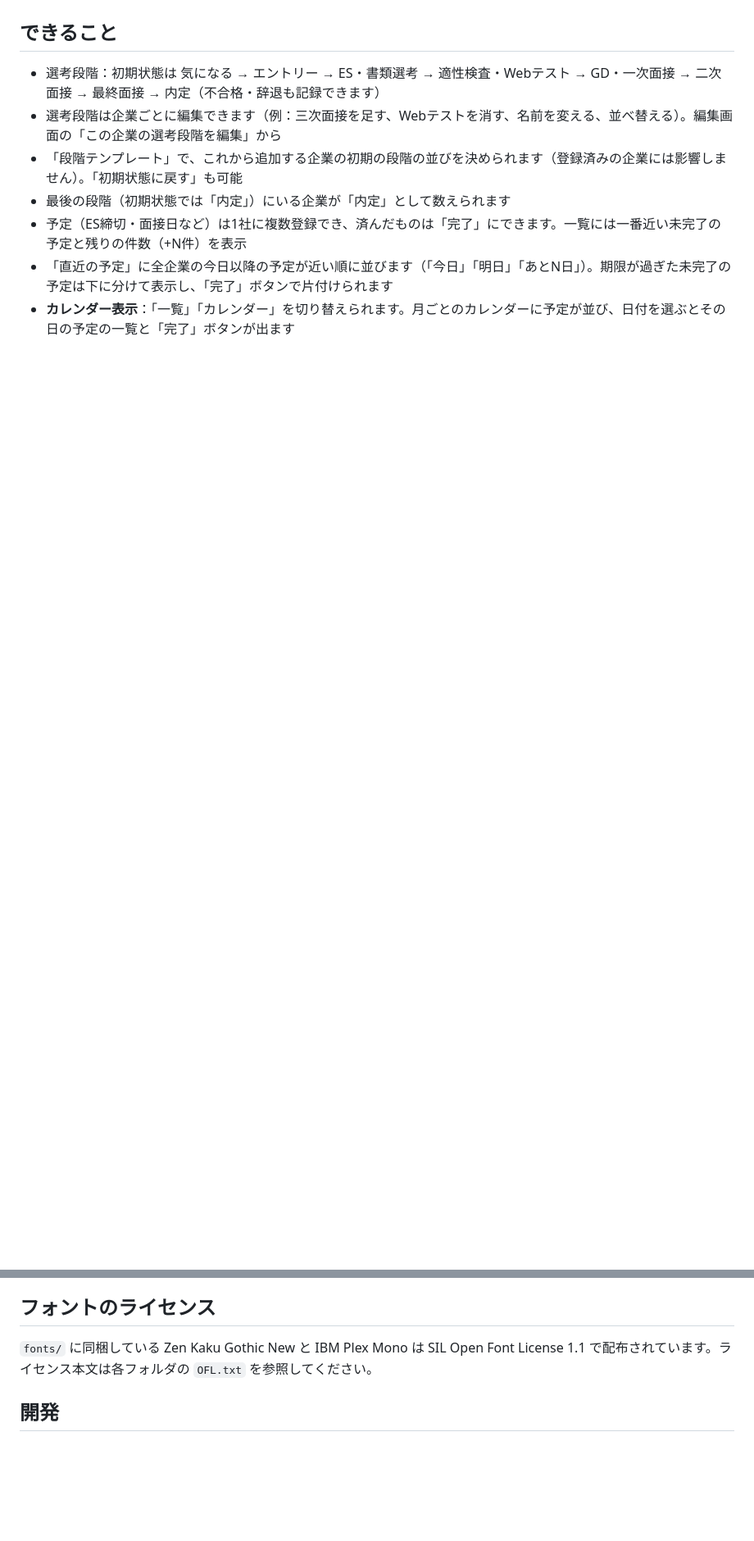
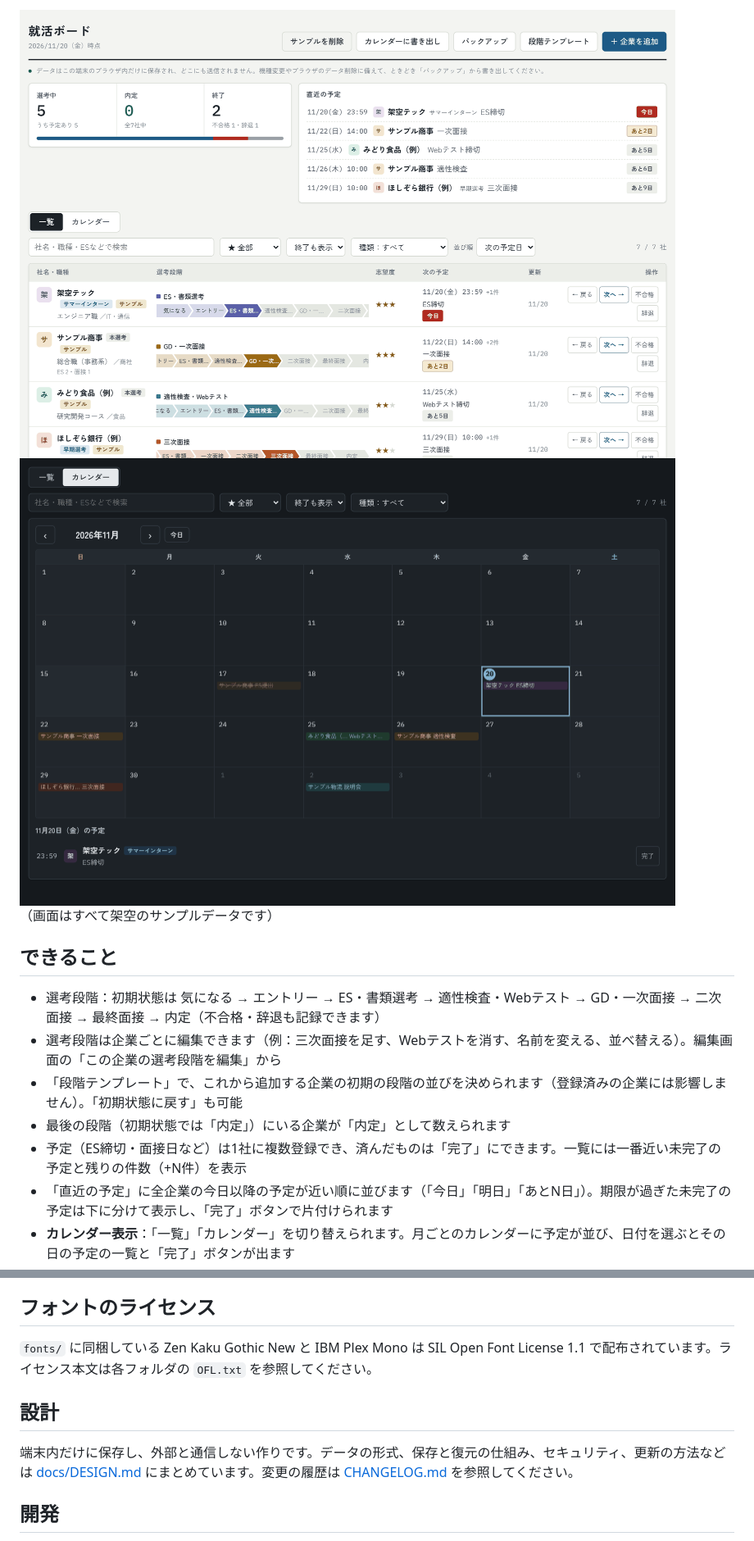
Before and after one commit to SaitoS-JP/Job-hunting-management, a Markdown page: README.md, 2 parts joined by grey strips. Shown at 82% size. Rendered like a GitHub page; pictures changed too: docs/screenshots/desktop-calendar-dark.png (added), docs/screenshots/desktop-list.png (added); blank space fills up the shorter version.

```diff
--- a/README.md
+++ b/README.md
@@ -11,3 +27,8 @@
+<img src="docs/screenshots/desktop-list.png" width="800" alt="パソコンの一覧表示">
+
+<img src="docs/screenshots/desktop-calendar-dark.png" width="800" alt="パソコンのカレンダー表示（ダークモード）">
+
+（画面はすべて架空のサンプルデータです）
 
 ## できること
 
@@ -63,6 +84,10 @@
 
 `fonts/` に同梱している Zen Kaku Gothic New と IBM Plex Mono は SIL Open Font License 1.1 で配布されています。ライセンス本文は各フォルダの `OFL.txt` を参照してください。
 
+## 設計
+
+端末内だけに保存し、外部と通信しない作りです。データの形式、保存と復元の仕組み、セキュリティ、更新の方法などは [docs/DESIGN.md](docs/DESIGN.md) にまとめています。変更の履歴は [CHANGELOG.md](CHANGELOG.md) を参照してください。
+
 ## 開発
 
 - テスト：`npm test`（Node.js 22 以上。追加のパッケージは不要です）
```
Also changed, not shown: other parts of README.md (+16 -0 lines), CHANGELOG.md (added, +47 -0 lines), docs/DESIGN.md (added, +121 -0 lines), docs/screenshots/phone-calendar.png (added), docs/screenshots/phone-es.png (added), docs/screenshots/phone-list.png (added).
